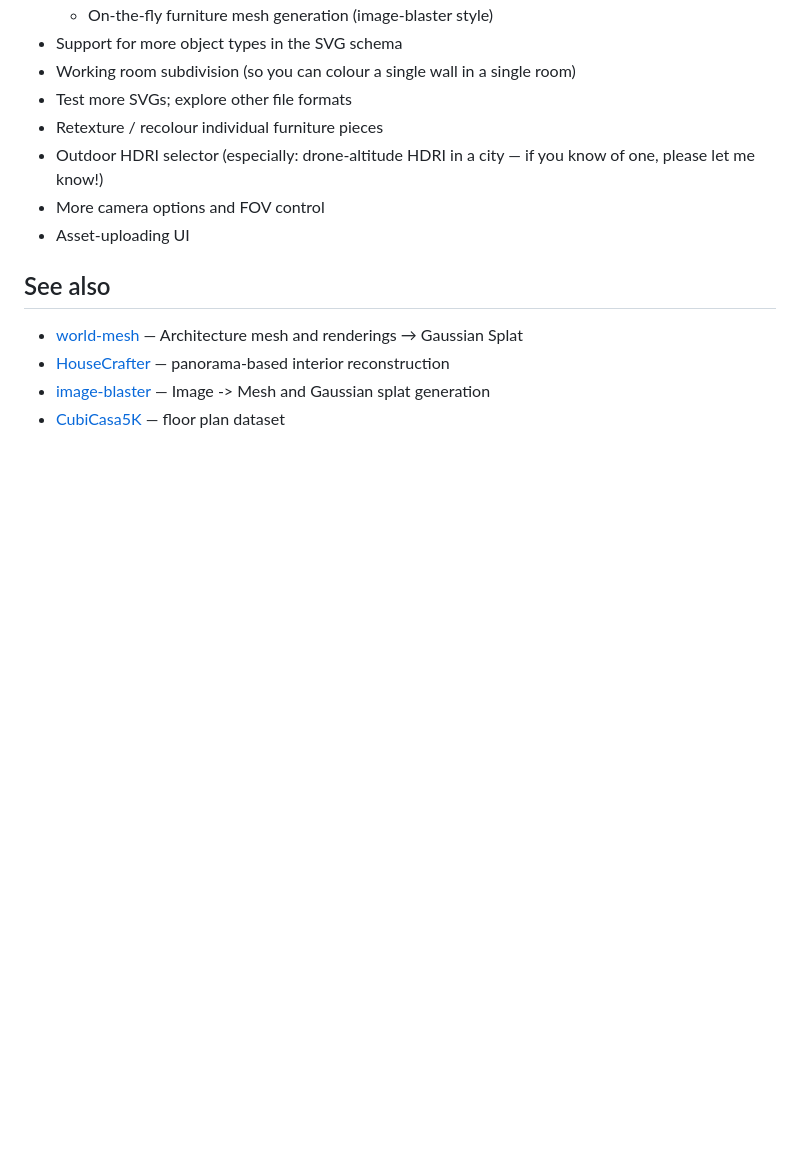
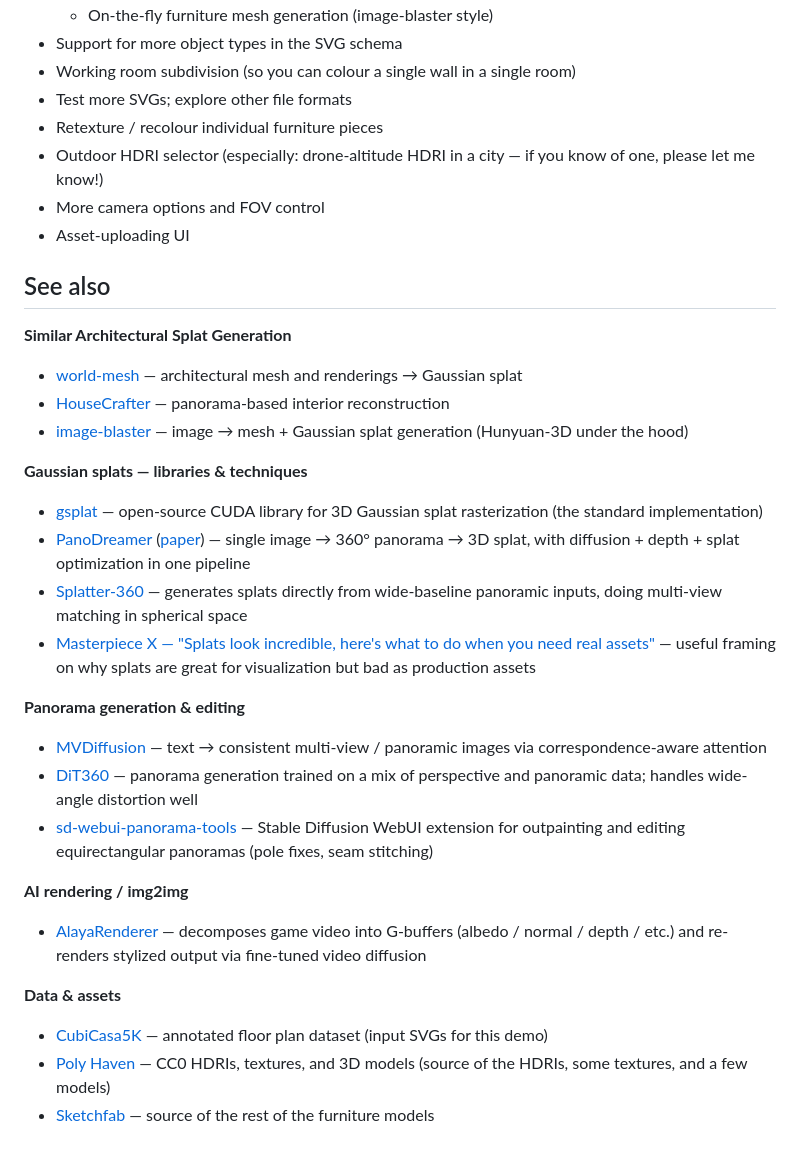
Before and after one commit to Teetertater/Floorplan2Walkthru, a Markdown page: README.md, the part around the change. Drawn GitHub-style; blank space fills up the shorter version.

Commit message:
docs: expanded see also section

```diff
--- a/README.md
+++ b/README.md
@@ -153,7 +153,26 @@ Relevant work:
 
 ## See also
 
-- [world-mesh](https://mschneider456.github.io/world-mesh/) — Architecture mesh and renderings → Gaussian Splat
+**Similar Architectural Splat Generation**
+- [world-mesh](https://mschneider456.github.io/world-mesh/) — architectural mesh and renderings → Gaussian splat
 - [HouseCrafter](https://neu-vi.github.io/houseCrafter/) — panorama-based interior reconstruction
-- [image-blaster](https://github.com/neilsonnn/image-blaster) — Image -> Mesh and Gaussian splat generation
-- [CubiCasa5K](https://github.com/CubiCasa/CubiCasa5k) — floor plan dataset
+- [image-blaster](https://github.com/neilsonnn/image-blaster) — image → mesh + Gaussian splat generation (Hunyuan-3D under the hood)
+
+**Gaussian splats — libraries & techniques**
+- [gsplat](https://github.com/nerfstudio-project/gsplat) — open-source CUDA library for 3D Gaussian splat rasterization (the standard implementation)
+- [PanoDreamer](https://github.com/avinashpaliwal/PanoDreamer) ([paper](https://arxiv.org/html/2412.04827)) — single image → 360° panorama → 3D splat, with diffusion + depth + splat optimization in one pipeline
+- [Splatter-360](https://3d-aigc.github.io/Splatter-360/) — generates splats directly from wide-baseline panoramic inputs, doing multi-view matching in spherical space
+- [Masterpiece X — "Splats look incredible, here's what to do when you need real assets"](https://masterpiecex.com/blog/gaussian-splats-look-incredible-heres-what-to-do-when-you-need-real-assets) — useful framing on why splats are great for visualization but bad as production assets
+
+**Panorama generation & editing**
+- [MVDiffusion](https://mvdiffusion.github.io) — text → consistent multi-view / panoramic images via correspondence-aware attention
+- [DiT360](https://github.com/Insta360-Research-Team/DiT360) — panorama generation trained on a mix of perspective and panoramic data; handles wide-angle distortion well
+- [sd-webui-panorama-tools](https://github.com/Flyguygx/sd-webui-panorama-tools) — Stable Diffusion WebUI extension for outpainting and editing equirectangular panoramas (pole fixes, seam stitching)
+
+**AI rendering / img2img**
+- [AlayaRenderer](https://github.com/ShandaAI/AlayaRenderer) — decomposes game video into G-buffers (albedo / normal / depth / etc.) and re-renders stylized output via fine-tuned video diffusion
+
+**Data & assets**
+- [CubiCasa5K](https://github.com/CubiCasa/CubiCasa5k) — annotated floor plan dataset (input SVGs for this demo)
+- [Poly Haven](https://polyhaven.com) — CC0 HDRIs, textures, and 3D models (source of the HDRIs, some textures, and a few models)
+- [Sketchfab](https://sketchfab.com) — source of the rest of the furniture models
```
